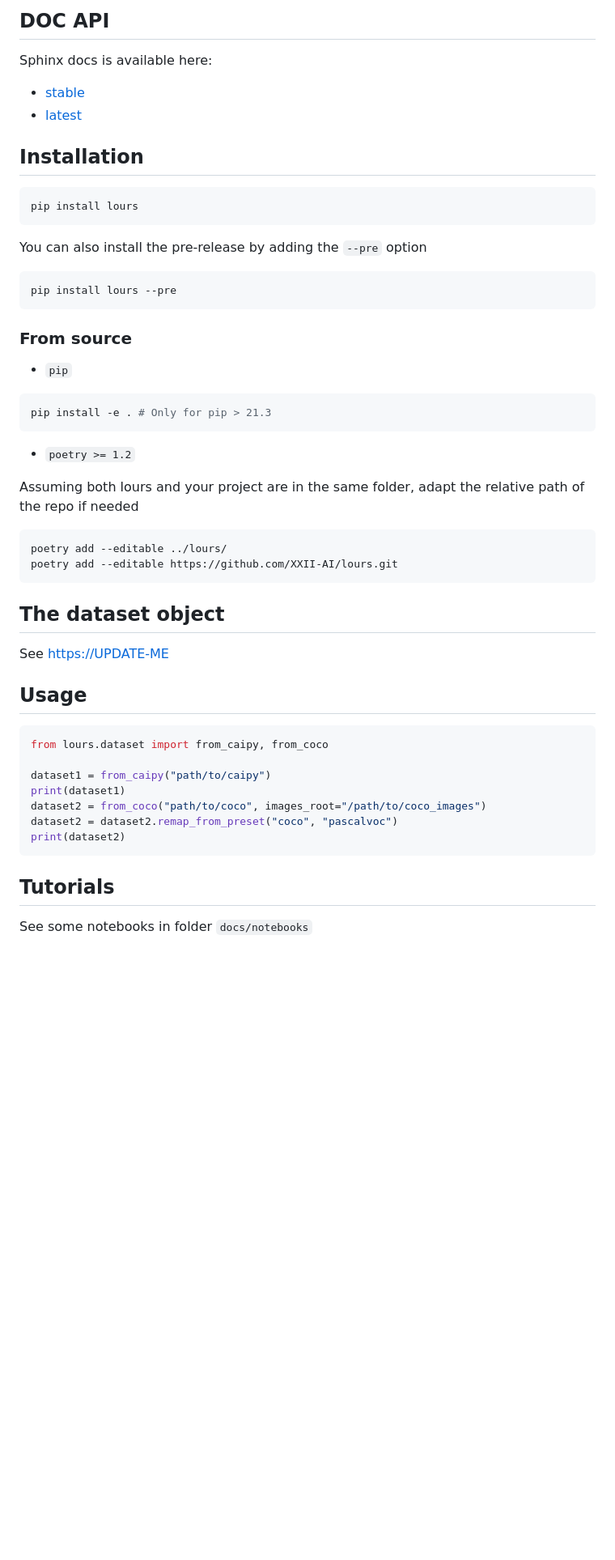
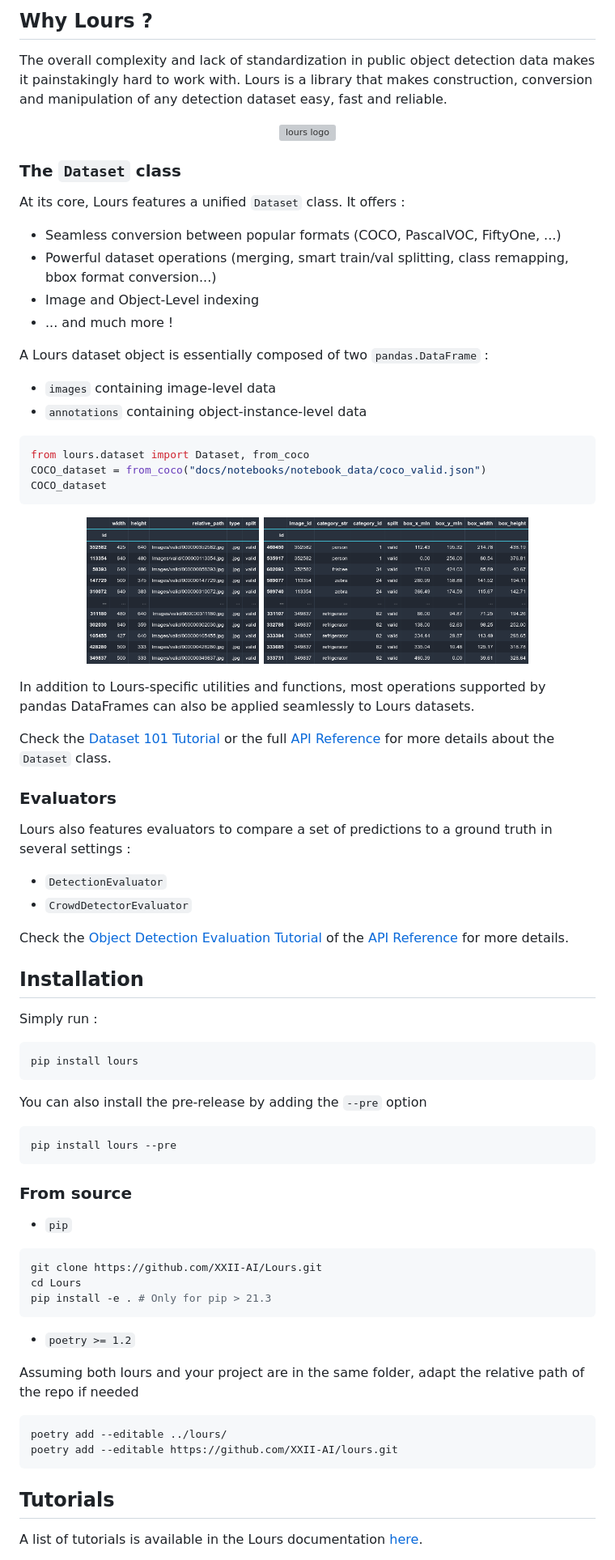
Before and after one commit to XXII-AI/Lours, a Markdown page: README.md, the part around one of its changes. Shown at 81% size. GitHub-like rendering; pictures changed too: docs/_static/annot_df.png (added), docs/_static/image_df.png (added); blank space fills up the shorter version; grey boxes are pictures that could not be loaded.

Commit message:
add: new readme

````diff
--- a/README.md
+++ b/README.md
@@ -13,12 +16,54 @@
 
-## DOC API
+## Why Lours ?
 
-Sphinx docs is available here:
+The overall complexity and lack of standardization in public object detection data makes it painstakingly hard to work with. Lours is a library that makes construction, conversion and manipulation of any detection dataset easy, fast and reliable.
 
-- [stable](https://lours.readthedocs.io/stable/)
-- [latest](https://lours.readthedocs.io/latest/)
+<p align="center">
+  <img src="docs/_static/demo.gif" alt="lours logo" width="90%">
+</p>
+
+
+### The `Dataset` class
+
+At its core, Lours features a unified `Dataset` class. It offers :
+
+- Seamless conversion between popular formats (COCO, PascalVOC, FiftyOne, ...)
+- Powerful dataset operations (merging, smart train/val splitting, class remapping, bbox format conversion...)
+- Image and Object-Level indexing
+- ... and much more !
+
+A Lours dataset object is essentially composed of two `pandas.DataFrame` :
+
+- `images` containing image-level data
+- `annotations` containing object-instance-level data
+
+```python
+from lours.dataset import Dataset, from_coco
+COCO_dataset = from_coco("docs/notebooks/notebook_data/coco_valid.json")
+COCO_dataset
+```
+
+<p align="center">
+  <img src="docs/_static/image_df.png" alt="image_df" width="30%" style="margin-right: 10px"/>
+  <img src="docs/_static/annot_df.png" alt="annot_df" width="46%" />
+</p>
+
+In addition to Lours-specific utilities and functions, most operations supported by pandas DataFrames can also be applied seamlessly to Lours datasets.
+
+Check the [Dataset 101 Tutorial](https://lours.readthedocs.io/stable/notebooks/1_demo_dataset.html#) or the full [API Reference](https://lours.readthedocs.io/latest/dataset.html) for more details about the `Dataset` class.
+
+### Evaluators
+
+Lours also features evaluators to compare a set of predictions to a ground truth in several settings :
+
+- `DetectionEvaluator`
+- `CrowdDetectorEvaluator`
+
+Check the [Object Detection Evaluation Tutorial](https://lours.readthedocs.io/stable/notebooks/3_demo_evaluation_detection.html) of the [API Reference](https://lours.readthedocs.io/stable/evaluation.html) for more details.
 
 ## Installation
+
+Simply run :
 
 ```bash
 pip install lours
@@ -35,6 +80,8 @@ pip install lours --pre
 - `pip`
 
 ```bash
+git clone https://github.com/XXII-AI/Lours.git
+cd Lours
 pip install -e . # Only for pip > 21.3
 ```
 
@@ -47,23 +94,7 @@ poetry add --editable ../lours/
 poetry add --editable https://github.com/XXII-AI/lours.git
 ```
 
-## The dataset object
-
-See <https://UPDATE-ME>
-
-## Usage
-
-```python
-from lours.dataset import from_caipy, from_coco
-
-dataset1 = from_caipy("path/to/caipy")
-print(dataset1)
-dataset2 = from_coco("path/to/coco", images_root="/path/to/coco_images")
-dataset2 = dataset2.remap_from_preset("coco", "pascalvoc")
-print(dataset2)
-```
-
 ## Tutorials
 
-See some notebooks in folder `docs/notebooks`
+A list of tutorials is available in the Lours documentation [here](https://lours.readthedocs.io/stable/tutorials.html).
 
````
Also changed, not shown: other parts of README.md (+15 -5 lines), CHANGELOG.md (+4 -0 lines), 1 other file.
